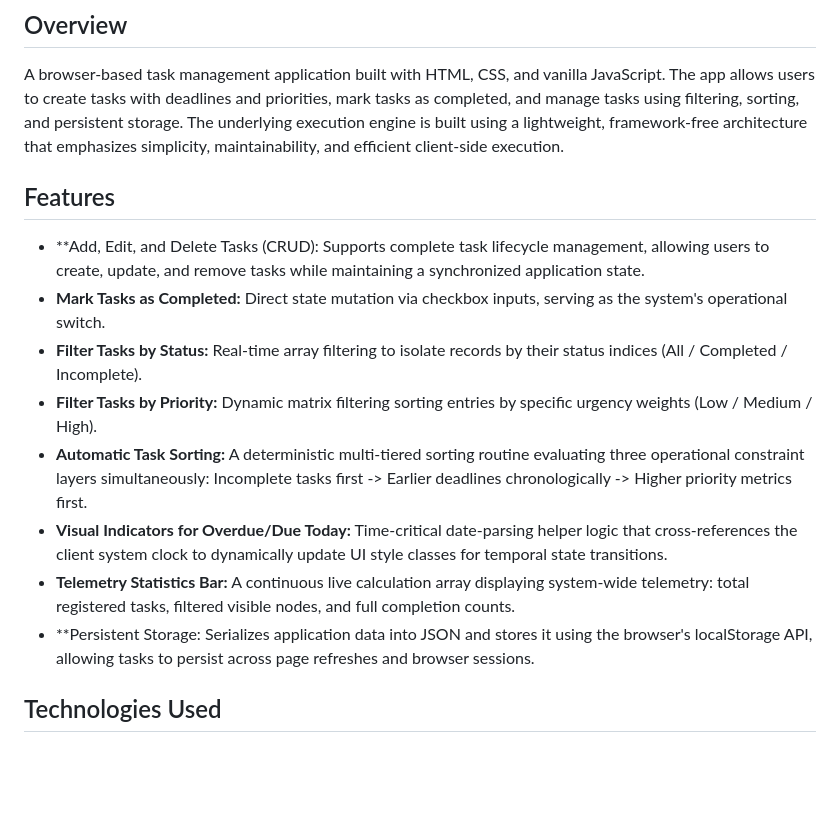
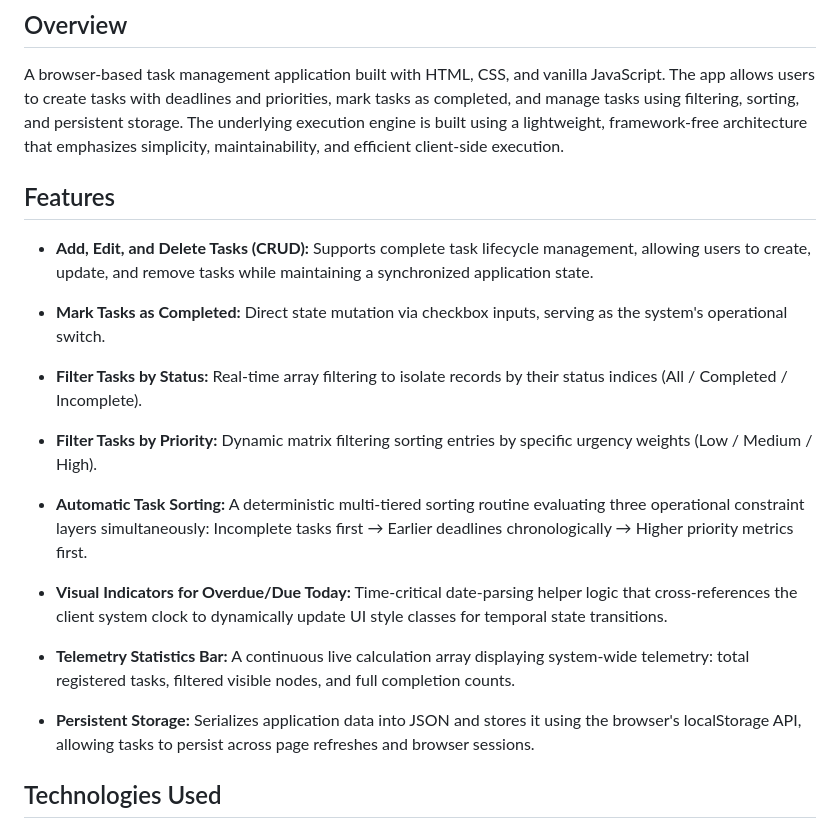
Before and after one commit to Isingh45/task-manager-web-app, a Markdown page: README.md, the part around the change. Drawn GitHub-style; blank space fills up the shorter version.

```diff
--- a/README.md
+++ b/README.md
@@ -3,15 +3,23 @@
 ## Overview
 A browser-based task management application built with HTML, CSS, and vanilla JavaScript. The app allows users to create tasks with deadlines and priorities, mark tasks as completed, and manage tasks using filtering, sorting, and persistent storage. The underlying execution engine is built using a lightweight, framework-free architecture that emphasizes simplicity, maintainability, and efficient client-side execution.
 
+
 ## Features
-* **Add, Edit, and Delete Tasks (CRUD): Supports complete task lifecycle management, allowing users to create, update, and remove tasks while maintaining a synchronized application state.
-* **Mark Tasks as Completed:** Direct state mutation via checkbox inputs, serving as the system's operational switch.
-* **Filter Tasks by Status:** Real-time array filtering to isolate records by their status indices (All / Completed / Incomplete).
-* **Filter Tasks by Priority:** Dynamic matrix filtering sorting entries by specific urgency weights (Low / Medium / High).
-* **Automatic Task Sorting:** A deterministic multi-tiered sorting routine evaluating three operational constraint layers simultaneously: Incomplete tasks first -> Earlier deadlines chronologically -> Higher priority metrics first.
-* **Visual Indicators for Overdue/Due Today:** Time-critical date-parsing helper logic that cross-references the client system clock to dynamically update UI style classes for temporal state transitions.
-* **Telemetry Statistics Bar:** A continuous live calculation array displaying system-wide telemetry: total registered tasks, filtered visible nodes, and full completion counts.
-* **Persistent Storage: Serializes application data into JSON and stores it using the browser's localStorage API, allowing tasks to persist across page refreshes and browser sessions.
+- **Add, Edit, and Delete Tasks (CRUD):** Supports complete task lifecycle management, allowing users to create, update, and remove tasks while maintaining a synchronized application state.
+
+- **Mark Tasks as Completed:** Direct state mutation via checkbox inputs, serving as the system's operational switch.
+
+- **Filter Tasks by Status:** Real-time array filtering to isolate records by their status indices (All / Completed / Incomplete).
+
+- **Filter Tasks by Priority:** Dynamic matrix filtering sorting entries by specific urgency weights (Low / Medium / High).
+
+- **Automatic Task Sorting:** A deterministic multi-tiered sorting routine evaluating three operational constraint layers simultaneously: Incomplete tasks first → Earlier deadlines chronologically → Higher priority metrics first.
+
+- **Visual Indicators for Overdue/Due Today:** Time-critical date-parsing helper logic that cross-references the client system clock to dynamically update UI style classes for temporal state transitions.
+
+- **Telemetry Statistics Bar:** A continuous live calculation array displaying system-wide telemetry: total registered tasks, filtered visible nodes, and full completion counts.
+
+- **Persistent Storage:** Serializes application data into JSON and stores it using the browser's localStorage API, allowing tasks to persist across page refreshes and browser sessions.
 
 ## Technologies Used
 * **HTML5:** Semantic DOM element layouts and clean structural form groupings.
```
